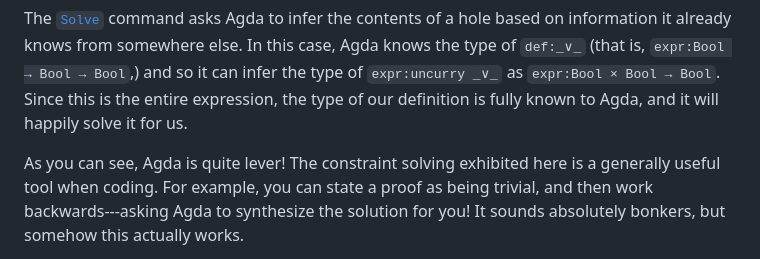
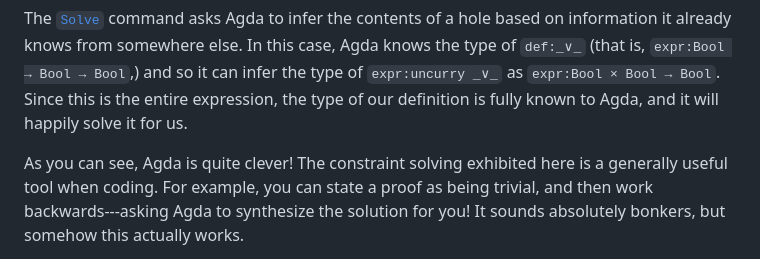
Before and after one commit to isovector/certainty-by-construction, a Markdown page: src/book/Chapter1-Agda.lagda.md, the part around the change. Drawn GitHub-style.

Commit message:
Fix typo

```diff
--- a/src/book/Chapter1-Agda.lagda.md
+++ b/src/book/Chapter1-Agda.lagda.md
@@ -2046,7 +2046,7 @@ the type of `expr:uncurry _∨_` as `expr:Bool × Bool → Bool`. Since this is
 entire expression, the type of our definition is fully known to Agda, and it
 will happily solve it for us.
 
-As you can see, Agda is quite lever! The constraint solving exhibited here
+As you can see, Agda is quite clever! The constraint solving exhibited here
 is a generally useful tool when coding. For example, you can state a proof as
 being trivial, and then work backwards---asking Agda to synthesize the solution
 for you! It sounds absolutely bonkers, but somehow this actually works.
```
